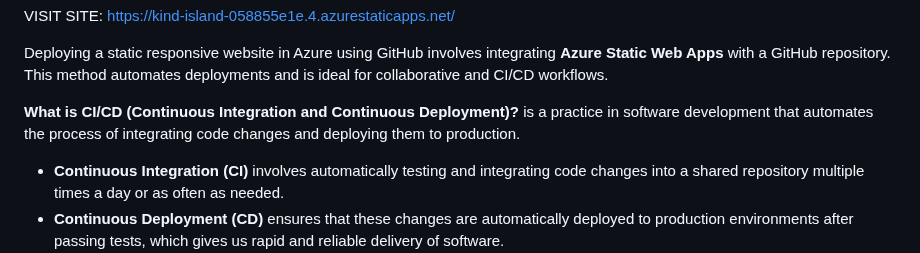
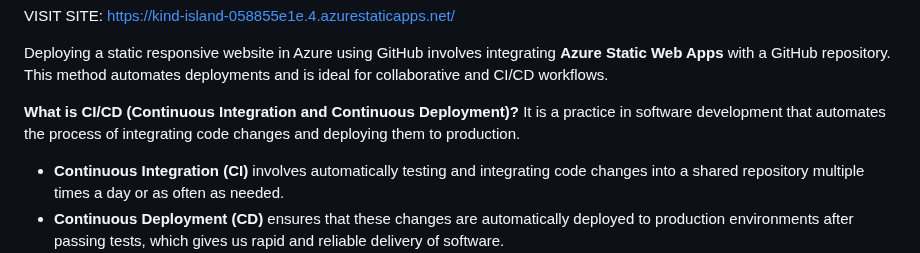
Before and after one commit to cornerstonian/portfolio-website, a Markdown page: README.md, the part around the change. Drawn GitHub-style.

```diff
--- a/README.md
+++ b/README.md
@@ -4,7 +4,7 @@ VISIT SITE: https://kind-island-058855e1e.4.azurestaticapps.net/
 
 Deploying a static responsive website in Azure using GitHub involves integrating **Azure Static Web Apps** with a GitHub repository. This method automates deployments and is ideal for collaborative and CI/CD workflows.
 
-**What is CI/CD (Continuous Integration and Continuous Deployment)?** is a practice in software development that automates the process of integrating code changes and deploying them to production.
+**What is CI/CD (Continuous Integration and Continuous Deployment)?** It is a practice in software development that automates the process of integrating code changes and deploying them to production.
 
 - **Continuous Integration (CI)** involves automatically testing and integrating code changes into a shared repository multiple times a day or as often as needed.
 - **Continuous Deployment (CD)** ensures that these changes are automatically deployed to production environments after passing tests, which gives us rapid and reliable delivery of software.
```
